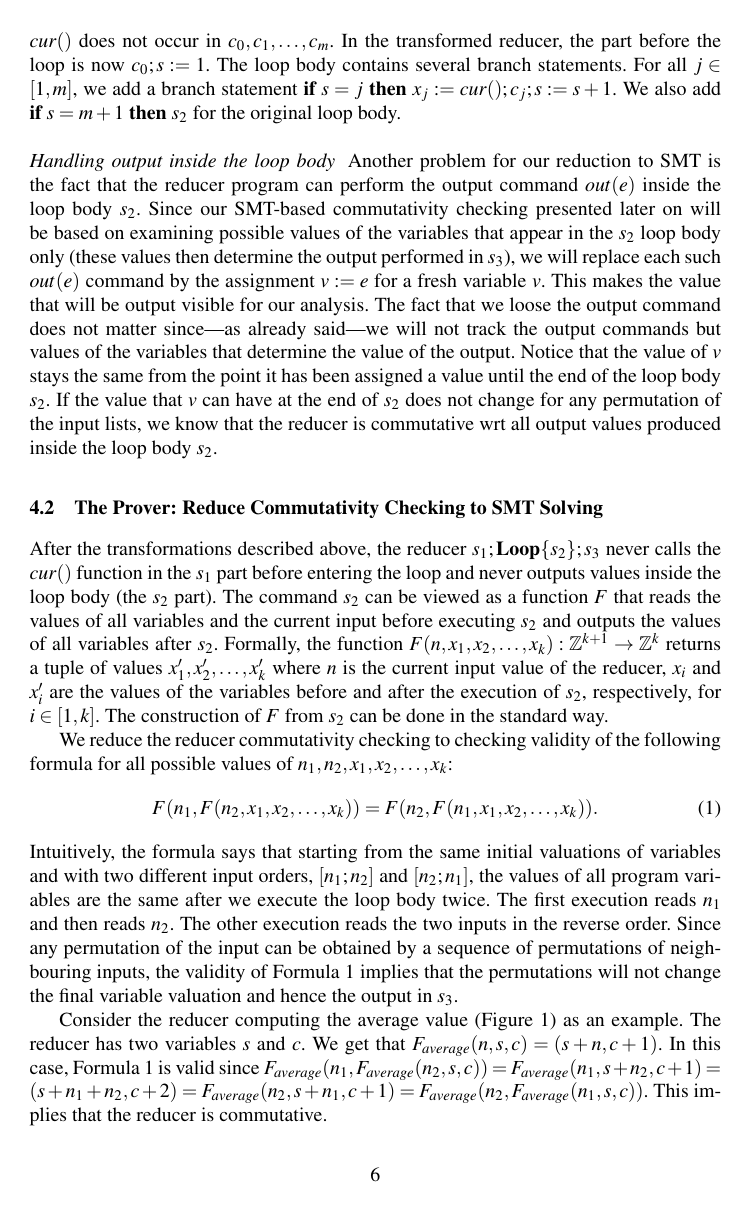
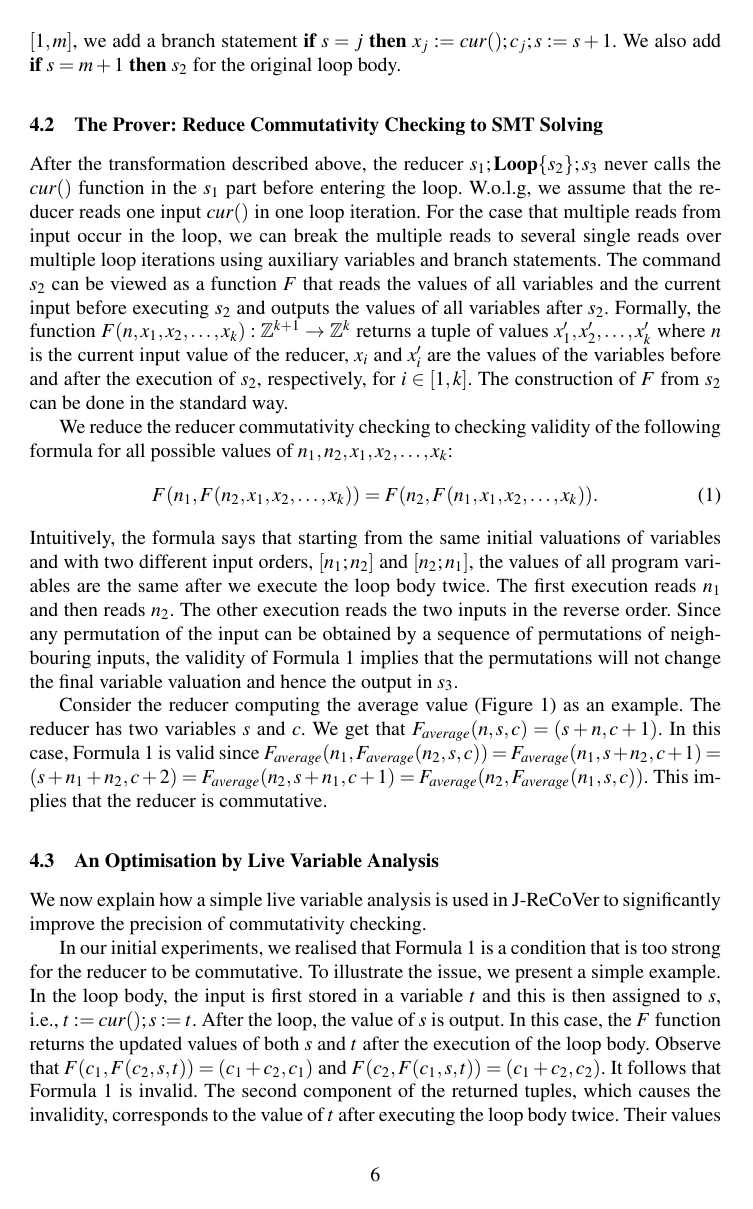
Before and after one commit to spencerwuwu/J-ReCoVer_paper, a LaTeX thesis (draft.tex): page 6 of 14. Compiled offline with pdfLaTeX.

Commit message:
remove the 2nd tranformations

```diff
--- a/draft.tex
+++ b/draft.tex
@@ -596,7 +595,7 @@ explained in Section~\ref{sec:prover}.
 %=============================================================================
 
 %-----------------------------------------------------------------------------
-\paragraph*{Handling the access to $\cur$ before entering the loop.}
+%\paragraph*{Handling the access to $\cur$ before entering the loop.}
 %-----------------------------------------------------------------------------
 
 \begin{wrapfigure}[11]{r}{3.5cm}
@@ -735,32 +734,33 @@ For all $j \in [1,m]$, we add a branch statement $\IF{s=j}{x_{j}:=\cur; c_j; s:=
 We also add $\IF{s=m+1}{s_2}$ for the original loop body.
 
 %-----------------------------------------------------------------------------
-\paragraph*{Handling output inside the loop body}
+%\paragraph*{Handling output inside the loop body}
 %-----------------------------------------------------------------------------
 
-Another problem for our reduction to SMT is the fact that the reducer program
-can perform the output command $out(e)$ inside the loop body $s_2$. Since our
-SMT-based commutativity checking presented later on will be based on examining
-possible values of the variables that appear in the $s_2$ loop body only (these
-values then determine the output performed in $s_3$), we will replace each such
-$out(e)$ command by the assignment $v:=e$ for a fresh variable $v$. This makes
-the value that will be output visible for our analysis. The fact that we loose
-the output command does not matter since---as already said---we will not track
-the output commands but values of the variables that determine the value of the
-output.  Notice that the value of $v$ stays the same from the point it has been
-assigned a value until the end of the loop body $s_2$. If the value that $v$ can
-have at the end of $s_2$ does not change for any permutation of the input lists,
-we know that the reducer is commutative wrt all output values produced inside
-the loop body $s_2$.
+%Another problem for our reduction to SMT is the fact that the reducer program
+%can perform the output command $out(e)$ inside the loop body $s_2$. Since our
+%SMT-based commutativity checking presented later on will be based on examining
+%possible values of the variables that appear in the $s_2$ loop body only (these
+%values then determine the output performed in $s_3$), we will replace each such
+%$out(e)$ command by the assignment $v:=e$ for a fresh variable $v$. This makes
+%the value that will be output visible for our analysis. The fact that we loose
+%the output command does not matter since---as already said---we will not track
+%the output commands but values of the variables that determine the value of the
+%output.  Notice that the value of $v$ stays the same from the point it has been
+%assigned a value until the end of the loop body $s_2$. If the value that $v$ can
+%have at the end of $s_2$ does not change for any permutation of the input lists,
+%we know that the reducer is commutative wrt all output values produced inside
+%the loop body $s_2$.
 
 %=============================================================================
 \subsection{The Prover: Reduce Commutativity Checking to SMT Solving}
 \label{sec:prover}
 %=============================================================================
 
-After the transformations described above, the reducer $s_1;\rloop\{s_2\};s_3$
-never calls the $\cur$ function in the $s_1$ part before entering the loop and
-never outputs values inside the loop body (the $s_2$ part). The command $s_2$
+After the transformation described above, the reducer $s_1;\rloop\{s_2\};s_3$
+never calls the $\cur$ function in the $s_1$ part before entering the loop. W.o.l.g, we assume that the reducer reads one input $\cur$ in one loop iteration.
+For the case that multiple reads from input occur in the loop, we can break the multiple reads to several single reads over multiple loop iterations using auxiliary variables and branch statements.
+The command $s_2$
 can be viewed as a function $F$ that reads the values of all variables and the
 current input before executing $s_2$ and outputs the values of all variables
 after $s_2$. Formally, the function $F(n,x_1,x_2,\ldots,x_k): \Z^{k+1}
```
Also changed, not shown: draft.tex (19 more changed lines).
